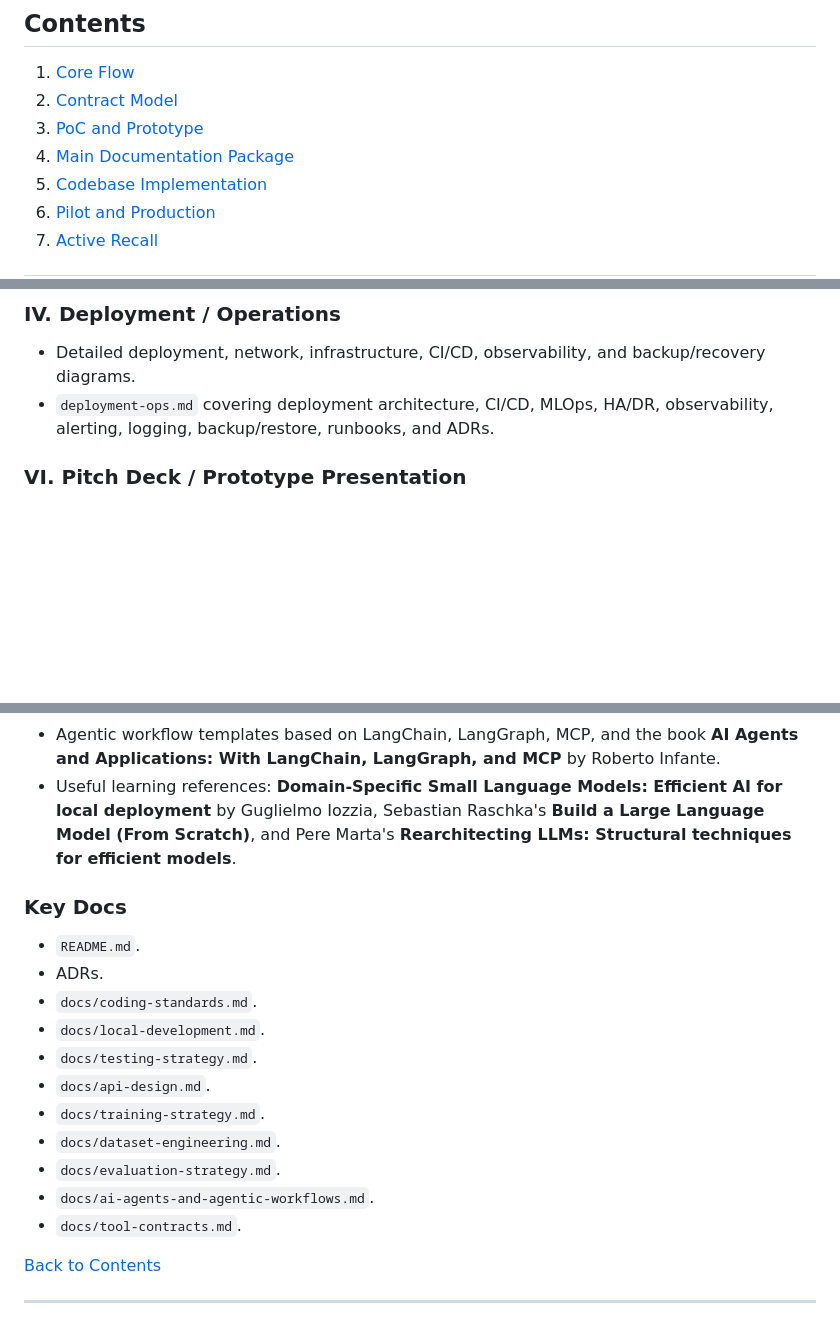
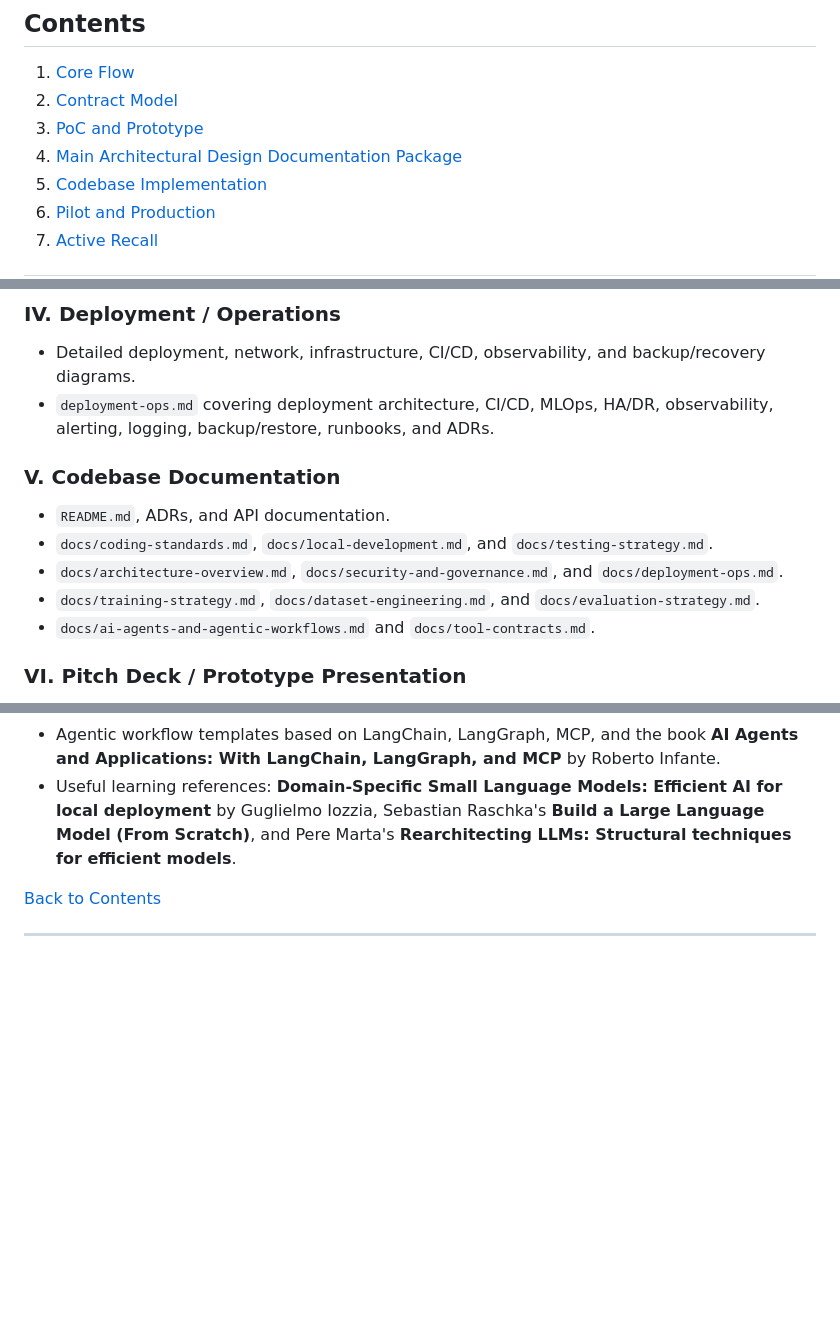
Before and after one commit to GasimV/OTUS-AI-Solutions-Architect, a Markdown page: Active-Recall-Notes/AI-Architecture-Delivery-Documentation-Checklist.md, 3 parts joined by grey strips. Rendered like a GitHub page; blank space fills up the shorter version.

Commit message:
fix: update section titles for clarity and add Codebase Documentation details

```diff
--- a/Active-Recall-Notes/AI-Architecture-Delivery-Documentation-Checklist.md
+++ b/Active-Recall-Notes/AI-Architecture-Delivery-Documentation-Checklist.md
@@ -7,7 +7,7 @@
 1. [Core Flow](#1-core-flow)
 2. [Contract Model](#2-contract-model)
 3. [PoC and Prototype](#3-poc-and-prototype)
-4. [Main Documentation Package](#4-main-documentation-package)
+4. [Main Architectural Design Documentation Package](#4-main-architectural-design-documentation-package)
 5. [Codebase Implementation](#5-codebase-implementation)
 6. [Pilot and Production](#6-pilot-and-production)
 7. [Active Recall](#7-active-recall)
@@ -108,6 +108,14 @@ Customer engagement, feedback, data availability, integrations, and refined requ
 
 - Detailed deployment, network, infrastructure, CI/CD, observability, and backup/recovery diagrams.
 - `deployment-ops.md` covering deployment architecture, CI/CD, MLOps, HA/DR, observability, alerting, logging, backup/restore, runbooks, and ADRs.
+
+### V. Codebase Documentation
+
+- `README.md`, ADRs, and API documentation.
+- `docs/coding-standards.md`, `docs/local-development.md`, and `docs/testing-strategy.md`.
+- `docs/architecture-overview.md`, `docs/security-and-governance.md`, and `docs/deployment-ops.md`.
+- `docs/training-strategy.md`, `docs/dataset-engineering.md`, and `docs/evaluation-strategy.md`.
+- `docs/ai-agents-and-agentic-workflows.md` and `docs/tool-contracts.md`.
 
 ### VI. Pitch Deck / Prototype Presentation
 
@@ -145,20 +153,6 @@ Customer engagement, feedback, data availability, integrations, and refined requ
 - Evaluation strategy for model quality, retrieval quality, RAG quality, hallucination/grounding, safety, regression, agent task success, and tool-use correctness.
 - Agentic workflow templates based on LangChain, LangGraph, MCP, and the book **AI Agents and Applications: With LangChain, LangGraph, and MCP** by Roberto Infante.
 - Useful learning references: **Domain-Specific Small Language Models: Efficient AI for local deployment** by Guglielmo Iozzia, Sebastian Raschka's **Build a Large Language Model (From Scratch)**, and Pere Marta's **Rearchitecting LLMs: Structural techniques for efficient models**.
-
-### Key Docs
-
-- `README.md`.
-- ADRs.
-- `docs/coding-standards.md`.
-- `docs/local-development.md`.
-- `docs/testing-strategy.md`.
-- `docs/api-design.md`.
-- `docs/training-strategy.md`.
-- `docs/dataset-engineering.md`.
-- `docs/evaluation-strategy.md`.
-- `docs/ai-agents-and-agentic-workflows.md`.
-- `docs/tool-contracts.md`.
 
 [Back to Contents](#contents)
 
```
Also changed, not shown: other parts of Active-Recall-Notes/AI-Architecture-Delivery-Documentation-Checklist.md (+1 -1 lines).
